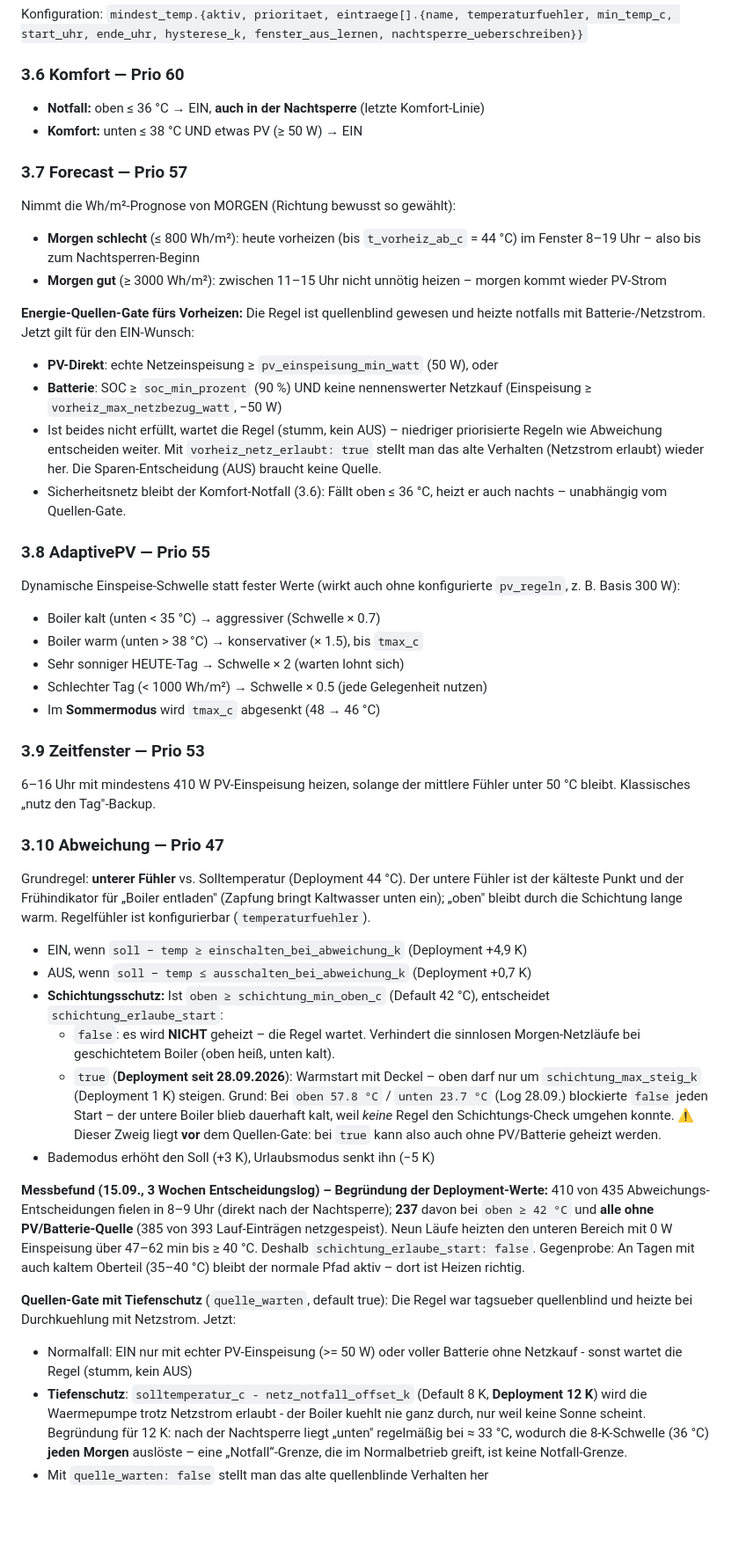
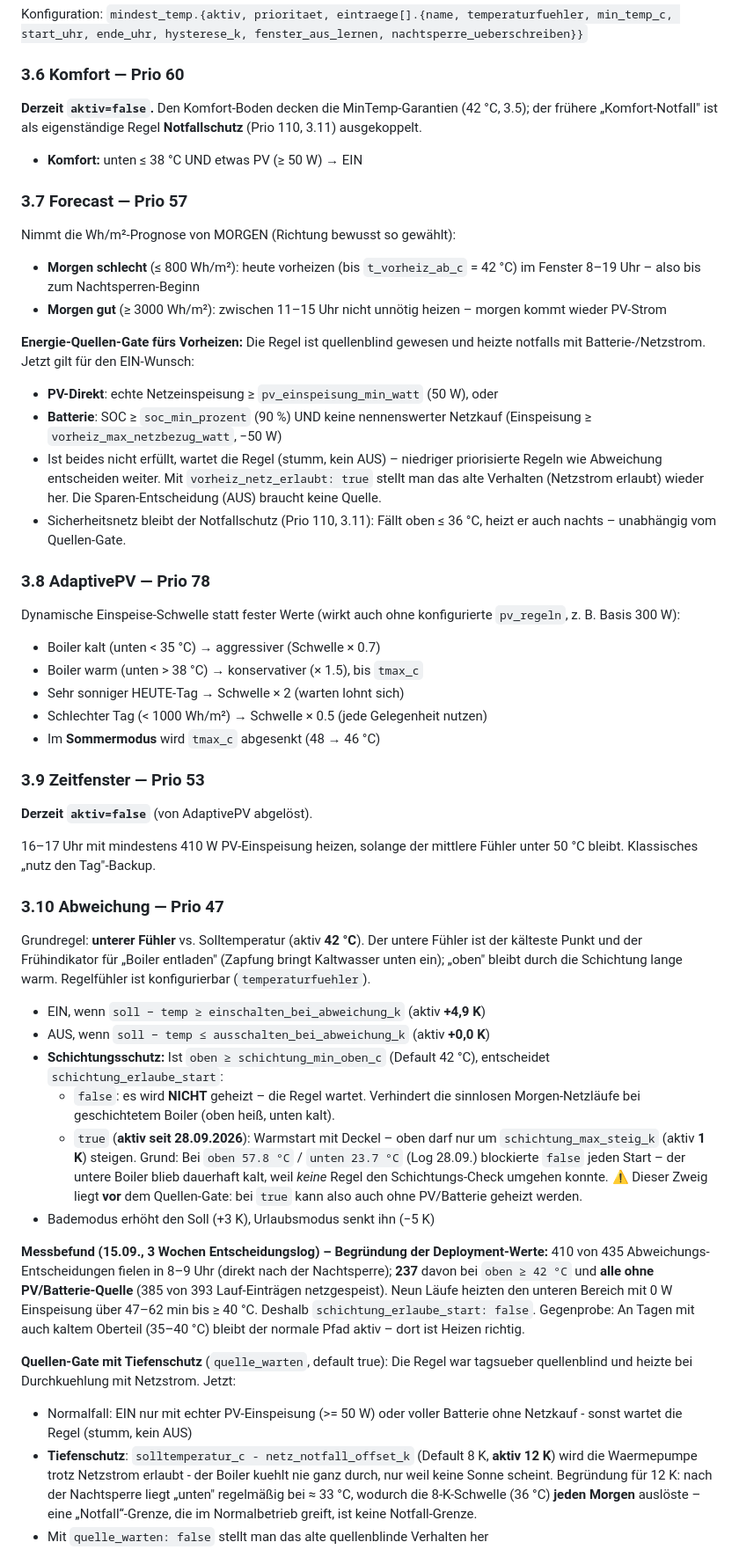
Before and after one commit to SomTron/WPSteuerung, a Markdown page: Steuerung/REGELWERK.md, the part around one of its changes. Shown at 88% size. Drawn GitHub-style; blank space fills up the shorter version.

```diff
--- a/Steuerung/REGELWERK.md
+++ b/Steuerung/REGELWERK.md
@@ -170,14 +174,17 @@ nachtsperre_ueberschreiben}}`
 
 ### 3.6 Komfort — Prio 60
 
-- **Notfall:** oben ≤ 36 °C → EIN, **auch in der Nachtsperre** (letzte Komfort-Linie)
+**Derzeit `aktiv=false`.** Den Komfort-Boden decken die MinTemp-Garantien
+(42 °C, 3.5); der frühere „Komfort-Notfall" ist als eigenständige Regel
+**Notfallschutz** (Prio 110, 3.11) ausgekoppelt.
+
 - **Komfort:** unten ≤ 38 °C UND etwas PV (≥ 50 W) → EIN
 
 ### 3.7 Forecast — Prio 57
 
 Nimmt die Wh/m²-Prognose von MORGEN (Richtung bewusst so gewählt):
 
-- **Morgen schlecht** (≤ 800 Wh/m²): heute vorheizen (bis `t_vorheiz_ab_c` = 44 °C)
+- **Morgen schlecht** (≤ 800 Wh/m²): heute vorheizen (bis `t_vorheiz_ab_c` = 42 °C)
   im Fenster 8–19 Uhr – also bis zum Nachtsperren-Beginn
 - **Morgen gut** (≥ 3000 Wh/m²): zwischen 11–15 Uhr nicht unnötig heizen – morgen
   kommt wieder PV-Strom
@@ -192,10 +199,10 @@ heizte notfalls mit Batterie-/Netzstrom. Jetzt gilt für den EIN-Wunsch:
   priorisierte Regeln wie Abweichung entscheiden weiter. Mit
   `vorheiz_netz_erlaubt: true` stellt man das alte Verhalten (Netzstrom erlaubt)
   wieder her. Die Sparen-Entscheidung (AUS) braucht keine Quelle.
-- Sicherheitsnetz bleibt der Komfort-Notfall (3.6): Fällt oben ≤ 36 °C, heizt er
-  auch nachts – unabhängig vom Quellen-Gate.
+- Sicherheitsnetz bleibt der Notfallschutz (Prio 110, 3.11): Fällt oben ≤ 36 °C,
+  heizt er auch nachts – unabhängig vom Quellen-Gate.
 
-### 3.8 AdaptivePV — Prio 55
+### 3.8 AdaptivePV — Prio 78
 
 Dynamische Einspeise-Schwelle statt fester Werte (wirkt auch ohne konfigurierte
 `pv_regeln`, z. B. Basis 300 W):
@@ -208,24 +215,26 @@ Dynamische Einspeise-Schwelle statt fester Werte (wirkt auch ohne konfigurierte
 
 ### 3.9 Zeitfenster — Prio 53
 
-6–16 Uhr mit mindestens 410 W PV-Einspeisung heizen, solange der mittlere Fühler
+**Derzeit `aktiv=false`** (von AdaptivePV abgelöst).
+
+16–17 Uhr mit mindestens 410 W PV-Einspeisung heizen, solange der mittlere Fühler
 unter 50 °C bleibt. Klassisches „nutz den Tag"-Backup.
 
 ### 3.10 Abweichung — Prio 47
 
-Grundregel: **unterer Fühler** vs. Solltemperatur (Deployment 44 °C). Der untere
+Grundregel: **unterer Fühler** vs. Solltemperatur (aktiv **42 °C**). Der untere
 Fühler ist der kälteste Punkt und der Frühindikator für „Boiler entladen"
 (Zapfung bringt Kaltwasser unten ein); „oben" bleibt durch die Schichtung lange
 warm. Regelfühler ist konfigurierbar (`temperaturfuehler`).
 
-- EIN, wenn `soll − temp ≥ einschalten_bei_abweichung_k` (Deployment +4,9 K)
-- AUS, wenn `soll − temp ≤ ausschalten_bei_abweichung_k` (Deployment +0,7 K)
+- EIN, wenn `soll − temp ≥ einschalten_bei_abweichung_k` (aktiv **+4,9 K**)
+- AUS, wenn `soll − temp ≤ ausschalten_bei_abweichung_k` (aktiv **+0,0 K**)
 - **Schichtungsschutz:** Ist `oben ≥ schichtung_min_oben_c` (Default 42 °C),
   entscheidet `schichtung_erlaube_start`:
   - `false`: es wird **NICHT** geheizt – die Regel wartet. Verhindert
     die sinnlosen Morgen-Netzläufe bei geschichtetem Boiler (oben heiß, unten kalt).
-  - `true` (**Deployment seit 28.09.2026**): Warmstart mit Deckel – oben darf nur
-    um `schichtung_max_steig_k` (Deployment 1 K) steigen. Grund: Bei `oben 57.8 °C`
+  - `true` (**aktiv seit 28.09.2026**): Warmstart mit Deckel – oben darf nur
+    um `schichtung_max_steig_k` (aktiv **1 K**) steigen. Grund: Bei `oben 57.8 °C`
     / `unten 23.7 °C` (Log 28.09.) blockierte `false` jeden Start – der untere Boiler
     blieb dauerhaft kalt, weil *keine* Regel den Schichtungs-Check umgehen konnte.
   ⚠️ Dieser Zweig liegt **vor** dem Quellen-Gate: bei `true` kann also auch ohne
@@ -245,7 +254,7 @@ tagsueber quellenblind und heizte bei Durchkuehlung mit Netzstrom. Jetzt:
 
 - Normalfall: EIN nur mit echter PV-Einspeisung (>= 50 W) oder voller Batterie
   ohne Netzkauf - sonst wartet die Regel (stumm, kein AUS)
-- **Tiefenschutz**: `solltemperatur_c - netz_notfall_offset_k` (Default 8 K, **Deployment 12 K**)
+- **Tiefenschutz**: `solltemperatur_c - netz_notfall_offset_k` (Default 8 K, **aktiv 12 K**)
   wird die Waermepumpe trotz Netzstrom erlaubt - der Boiler kuehlt nie ganz
   durch, nur weil keine Sonne scheint. Begründung für 12 K: nach der Nachtsperre liegt „unten"
   regelmäßig bei ≈ 33 °C, wodurch die 8-K-Schwelle (36 °C) **jeden Morgen**
```
Also changed, not shown: other parts of Steuerung/REGELWERK.md (+90 -36 lines).
